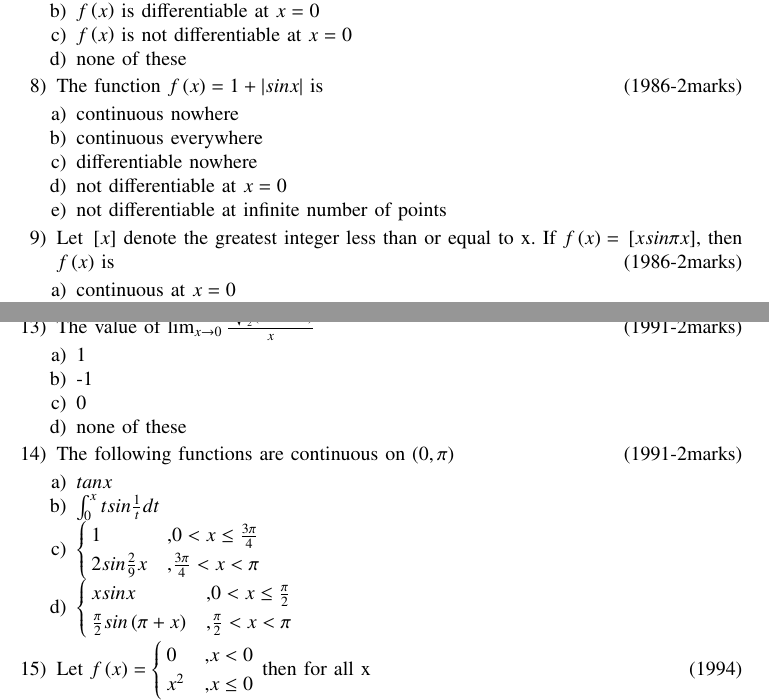
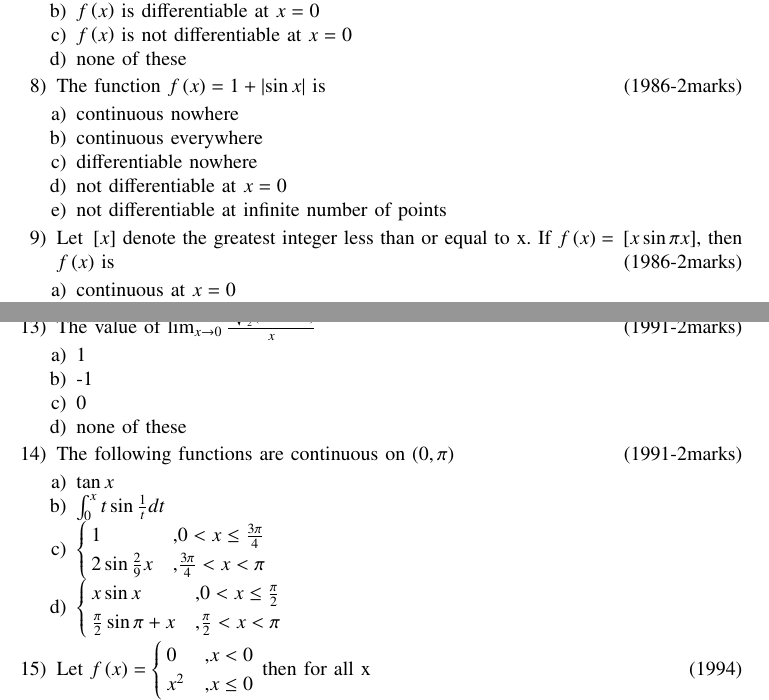
Before and after one commit to nithin769/EE1030, a LaTeX problem sheet (Assignment1/main.tex): two parts of pages 2 and 3 of 3, joined at a grey line, cut so that both start at the same text. Compiled offline with pdfLaTeX.

Commit message:
added assignment

```diff
--- a/Assignment1/main.tex
+++ b/Assignment1/main.tex
@@ -120,7 +122,7 @@
 			\item none of these
 		\end{enumerate}
 %8
-	\item The function $f\brak{x}=1+\abs{sinx}$ is \hfill{(1986-2marks)}
+	\item The function $f\brak{x}=1+\abs{\sin{x}}$ is \hfill{(1986-2marks)}
 		\begin{enumerate}
 			\item continuous nowhere
 			\item continuous everywhere
@@ -129,7 +131,7 @@
 			\item not differentiable at infinite number of points
 		\end{enumerate}
 %9
-	\item Let $\sbrak{x}$ denote the greatest integer less than or equal to x. If $f\brak{x}=\sbrak{xsin \pi x}$, then $f\brak{x}$ is \hfill{(1986-2marks)}
+	\item Let $\sbrak{x}$ denote the greatest integer less than or equal to x. If $f\brak{x}=\sbrak{x\sin{\pi x}}$, then $f\brak{x}$ is \hfill{(1986-2marks)}
 		\begin{enumerate}
 			\item continuous at $x=0$
 			\item continuous in $\brak{-1,0}$
@@ -164,6 +166,6 @@
 			\end{enumerate}
 %13
-		\item The value of $\lim_{x\to0}{\frac{\sqrt{\frac{1}{2}(1-cos2x)}}{x}}$ \hfill{(1991-2marks)}
+		\item The value of $\lim_{x\to0}{\frac{\sqrt{\frac{1}{2}(1-\cos{2x})}}{x}}$ \hfill{(1991-2marks)}
 			\begin{enumerate}
 				\item 1
 				\item -1
@@ -173,15 +175,15 @@
 %14
 		\item The following functions are continuous on $\brak{0,\pi}$ \hfill{(1991-2marks)}
 			\begin{enumerate}
-				\item $tanx$
-				\item $\int_{0}^{x}tsin\frac{1}{t}dt$
+				\item $\tan{x}$
+				\item $\int_{0}^{x}t\sin{\frac{1}{t}}dt$
 				\item $\begin{cases} 1 & \text{,} 0<x\leq\frac{3\pi}{4} \\
-						2sin\frac{2}{9}x & \text{,} \frac{3\pi}{4}<x<\pi \end{cases}$
-				\item $\begin{cases} xsinx & \text{,} 0<x\leq\frac{\pi}{2} \\ \frac{\pi}{2}sin\brak{\pi+x} & \text{,} \frac{\pi}{2}<x<\pi \end{cases}$
+				2\sin{\frac{2}{9}x} & \text{,} \frac{3\pi}{4}<x<\pi \end{cases}$
+			\item $\begin{cases} x\sin{x} & \text{,} 0<x\leq\frac{\pi}{2} \\ \frac{\pi}{2}\sin{\pi+x} & \text{,} \frac{\pi}{2}<x<\pi \end{cases}$
 			\end{enumerate}
 %15
 		\item Let $f\brak{x}=\begin{cases} 0 & \text{,} x<0 \\
                              x^2 & \text{,} x\leq0 \end{cases}$ then for all x \hfill{(1994)}
 			     \begin{enumerate}
-				     \item $f^\prime$ is differentiable
+				     \item $f^{\prime}$ is differentiable
 				     \item f is differentiable
```
Also changed, not shown: Assignment1/main.pdf, Assignment1/main.tex (20 more changed lines), 1 other file.
